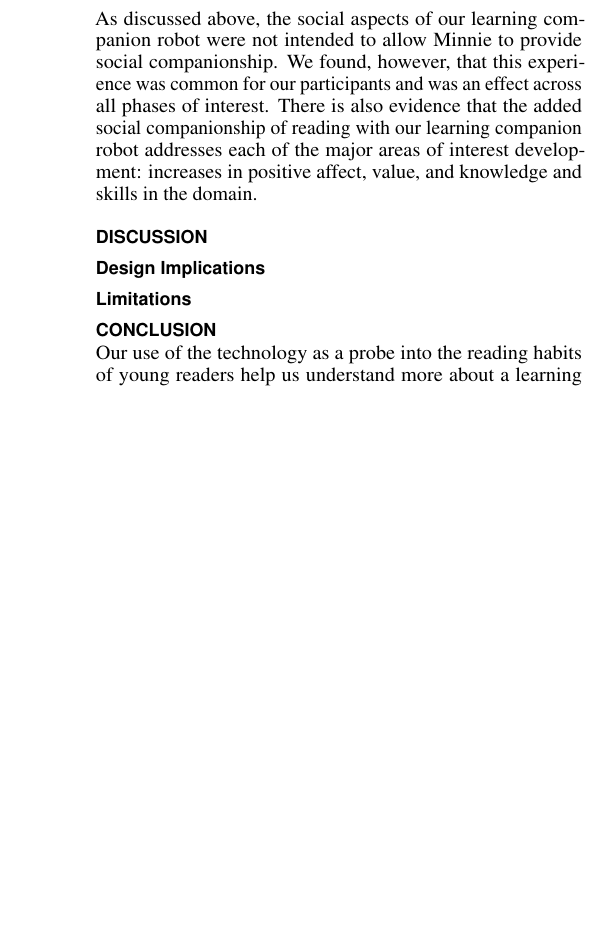
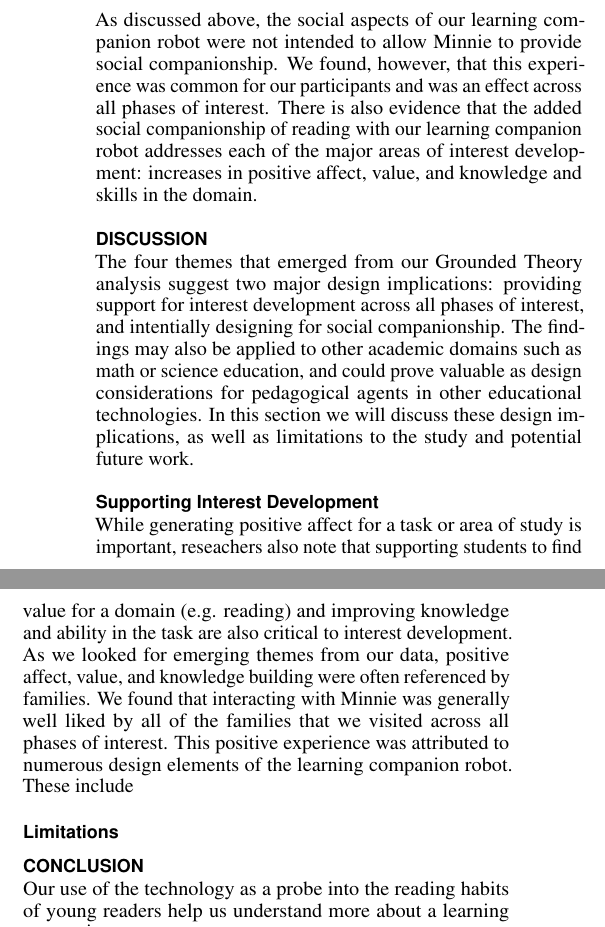
Before and after one commit to jemichaelis/CHI_2017_Minnie, a LaTeX document (chi17-michaelis.tex): part of one column of page 10 of 11 before the commit and two parts of the columns of page 10 of 11 after it, the two joined at a grey line, cut so that both start at the same text, the shorter picture padded with empty space. Compiled offline with pdfLaTeX.

```diff
--- a/chi17-michaelis.tex
+++ b/chi17-michaelis.tex
@@ -512,8 +512,11 @@
 As discussed above, the social aspects of our learning companion robot were not intended to allow Minnie to provide social companionship. We found, however, that this experience was common for our participants and was an effect across all phases of interest. There is also evidence that the added social companionship of reading with our learning companion robot addresses each of the major areas of interest development: increases in positive affect, value, and knowledge and skills in the domain.
 
 \section{DISCUSSION}
+The four themes that emerged from our Grounded Theory analysis suggest two major design implications: providing support for interest development across all phases of interest, and intentially designing for social companionship.  The findings may also be applied to other academic domains such as math or science education, and could prove valuable as design considerations for pedagogical agents in other educational technologies.  In this section we will discuss these design implications, as well as limitations to the study and potential future work.
 
-\subsection{Design Implications}
+\subsection{Supporting Interest Development}
+While generating positive affect for a task or area of study is important, reseachers also note that supporting students to find value for a domain (e.g. reading) and improving knowledge and ability in the task are also critical to interest development.  As we looked for emerging themes from our data, positive affect, value, and knowledge building were often referenced by families.  We found that interacting with Minnie was generally well liked by all of the families that we visited across all phases of interest.  This positive experience was attributed to numerous design elements of the learning companion robot.  These include
+
 
 \subsection{Limitations}
 
```
Also changed, not shown: figures/Bilge/Teaser Options/332 Teaser1.png (added), figures/Bilge/Teaser Options/332 Teaser2.png (added), figures/Bilge/Teaser Options/332 Teaser3.png (added), figures/Bilge/Teaser Options/797 Teaser1.png (added), chi17-michaelis.tex (2 more changed lines), 5 other files.
